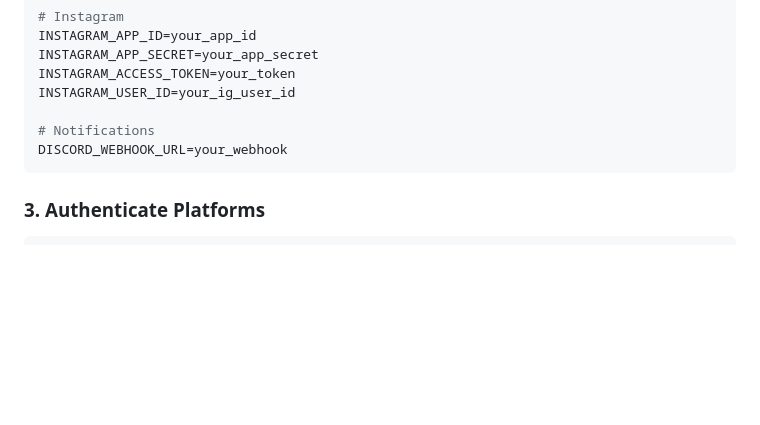
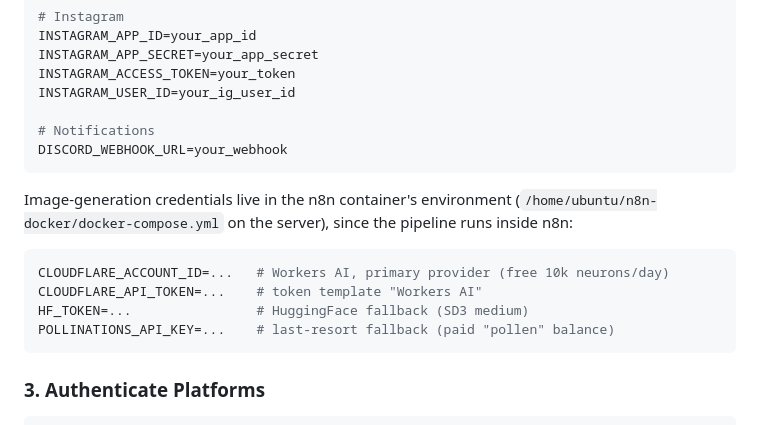
Before and after one commit to avarajar/viral-shorts, a Markdown page: README.md, the part around one of its changes. Drawn GitHub-style; blank space fills up the shorter version.

````diff
--- a/README.md
+++ b/README.md
@@ -77,6 +77,17 @@ INSTAGRAM_USER_ID=your_ig_user_id
 DISCORD_WEBHOOK_URL=your_webhook
 ```
 
+Image-generation credentials live in the n8n container's environment
+(`/home/ubuntu/n8n-docker/docker-compose.yml` on the server), since the
+pipeline runs inside n8n:
+
+```env
+CLOUDFLARE_ACCOUNT_ID=...   # Workers AI, primary provider (free 10k neurons/day)
+CLOUDFLARE_API_TOKEN=...    # token template "Workers AI"
+HF_TOKEN=...                # HuggingFace fallback (SD3 medium)
+POLLINATIONS_API_KEY=...    # last-resort fallback (paid "pollen" balance)
+```
+
 ### 3. Authenticate Platforms
 
 ```bash
````
Also changed, not shown: other parts of README.md (+18 -15 lines).
